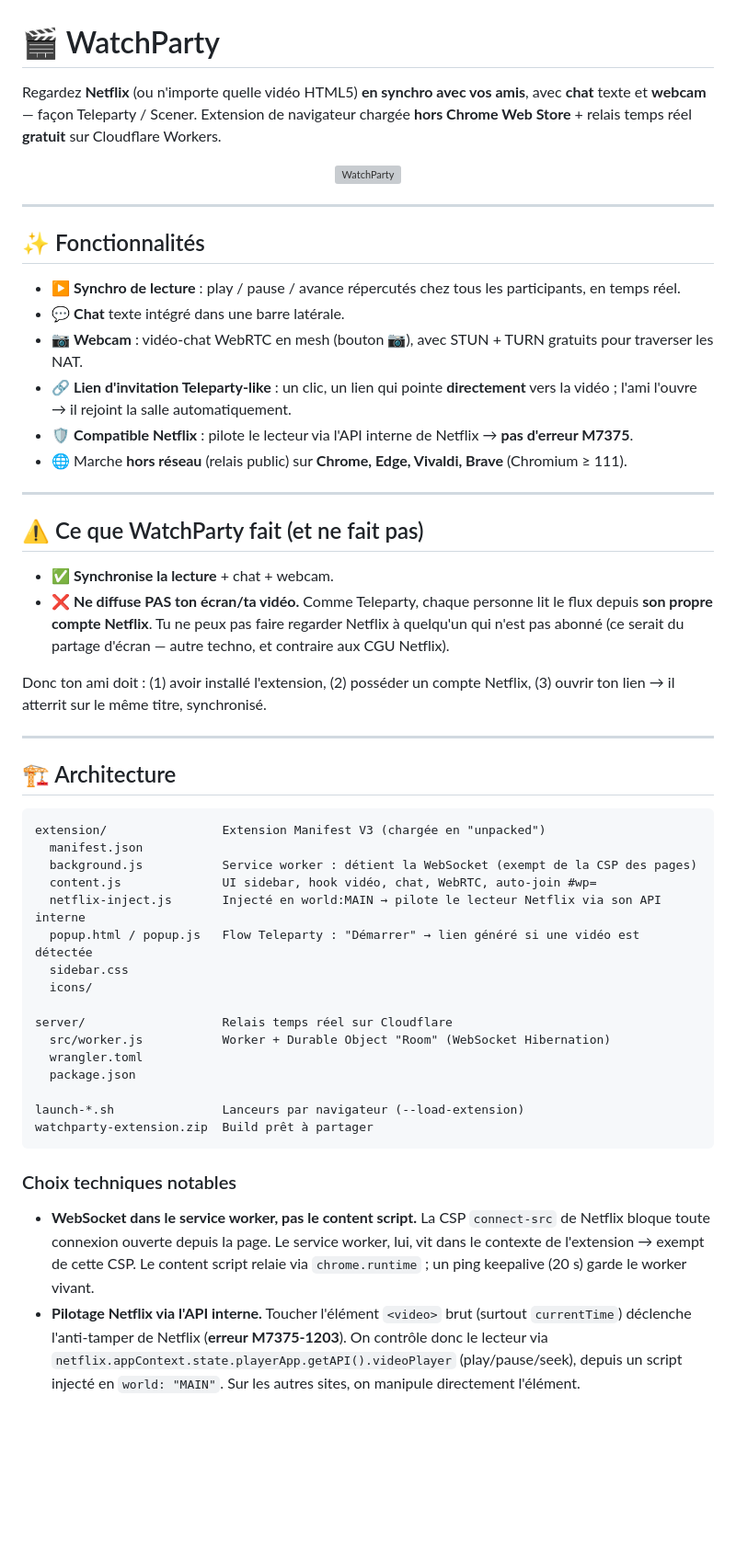
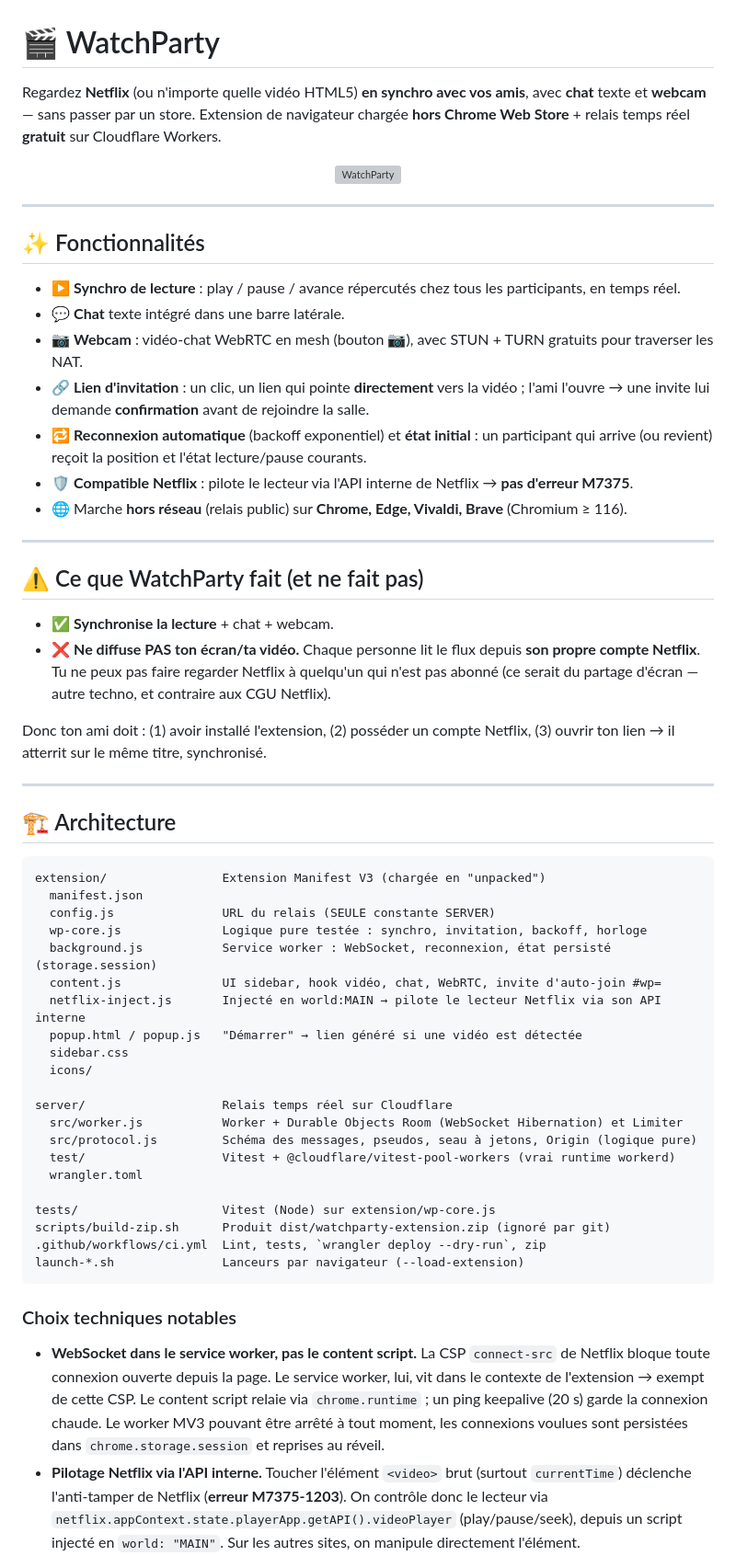
Before and after one commit to khalilbenaz/watchparty, a Markdown page: README.md, the part around one of its changes. Shown at 92% size. Drawn GitHub-style; blank space fills up the shorter version; grey boxes are pictures that could not be loaded.

````diff
--- a/README.md
+++ b/README.md
@@ -1,6 +1,6 @@
 # 🎬 WatchParty
 
-Regardez **Netflix** (ou n'importe quelle vidéo HTML5) **en synchro avec vos amis**, avec **chat** texte et **webcam** — façon Teleparty / Scener. Extension de navigateur chargée **hors Chrome Web Store** + relais temps réel **gratuit** sur Cloudflare Workers.
+Regardez **Netflix** (ou n'importe quelle vidéo HTML5) **en synchro avec vos amis**, avec **chat** texte et **webcam** — sans passer par un store. Extension de navigateur chargée **hors Chrome Web Store** + relais temps réel **gratuit** sur Cloudflare Workers.
 
 <p align="center">
   <img src="extension/icons/icon128.png" width="96" alt="WatchParty" />
@@ -13,16 +13,17 @@ Regardez **Netflix** (ou n'importe quelle vidéo HTML5) **en synchro avec vos am
 - ▶️ **Synchro de lecture** : play / pause / avance répercutés chez tous les participants, en temps réel.
 - 💬 **Chat** texte intégré dans une barre latérale.
 - 📷 **Webcam** : vidéo-chat WebRTC en mesh (bouton 📷), avec STUN + TURN gratuits pour traverser les NAT.
-- 🔗 **Lien d'invitation Teleparty-like** : un clic, un lien qui pointe **directement** vers la vidéo ; l'ami l'ouvre → il rejoint la salle automatiquement.
+- 🔗 **Lien d'invitation** : un clic, un lien qui pointe **directement** vers la vidéo ; l'ami l'ouvre → une invite lui demande **confirmation** avant de rejoindre la salle.
+- 🔁 **Reconnexion automatique** (backoff exponentiel) et **état initial** : un participant qui arrive (ou revient) reçoit la position et l'état lecture/pause courants.
 - 🛡️ **Compatible Netflix** : pilote le lecteur via l'API interne de Netflix → **pas d'erreur M7375**.
-- 🌐 Marche **hors réseau** (relais public) sur **Chrome, Edge, Vivaldi, Brave** (Chromium ≥ 111).
+- 🌐 Marche **hors réseau** (relais public) sur **Chrome, Edge, Vivaldi, Brave** (Chromium ≥ 116).
 
 ---
 
 ## ⚠️ Ce que WatchParty fait (et ne fait pas)
 
 - ✅ **Synchronise la lecture** + chat + webcam.
-- ❌ **Ne diffuse PAS ton écran/ta vidéo.** Comme Teleparty, chaque personne lit le flux depuis **son propre compte Netflix**. Tu ne peux pas faire regarder Netflix à quelqu'un qui n'est pas abonné (ce serait du partage d'écran — autre techno, et contraire aux CGU Netflix).
+- ❌ **Ne diffuse PAS ton écran/ta vidéo.** Chaque personne lit le flux depuis **son propre compte Netflix**. Tu ne peux pas faire regarder Netflix à quelqu'un qui n'est pas abonné (ce serait du partage d'écran — autre techno, et contraire aux CGU Netflix).
 
 Donc ton ami doit : (1) avoir installé l'extension, (2) posséder un compte Netflix, (3) ouvrir ton lien → il atterrit sur le même titre, synchronisé.
 
@@ -33,24 +34,29 @@ Donc ton ami doit : (1) avoir installé l'extension, (2) posséder un compte Net
 ```
 extension/                Extension Manifest V3 (chargée en "unpacked")
   manifest.json
-  background.js           Service worker : détient la WebSocket (exempt de la CSP des pages)
-  content.js              UI sidebar, hook vidéo, chat, WebRTC, auto-join #wp=
+  config.js               URL du relais (SEULE constante SERVER)
+  wp-core.js              Logique pure testée : synchro, invitation, backoff, horloge
+  background.js           Service worker : WebSocket, reconnexion, état persisté (storage.session)
+  content.js              UI sidebar, hook vidéo, chat, WebRTC, invite d'auto-join #wp=
   netflix-inject.js       Injecté en world:MAIN → pilote le lecteur Netflix via son API interne
-  popup.html / popup.js   Flow Teleparty : "Démarrer" → lien généré si une vidéo est détectée
+  popup.html / popup.js   "Démarrer" → lien généré si une vidéo est détectée
   sidebar.css
   icons/
 
 server/                   Relais temps réel sur Cloudflare
-  src/worker.js           Worker + Durable Object "Room" (WebSocket Hibernation)
+  src/worker.js           Worker + Durable Objects Room (WebSocket Hibernation) et Limiter
+  src/protocol.js         Schéma des messages, pseudos, seau à jetons, Origin (logique pure)
+  test/                   Vitest + @cloudflare/vitest-pool-workers (vrai runtime workerd)
   wrangler.toml
-  package.json
 
+tests/                    Vitest (Node) sur extension/wp-core.js
+scripts/build-zip.sh      Produit dist/watchparty-extension.zip (ignoré par git)
+.github/workflows/ci.yml  Lint, tests, `wrangler deploy --dry-run`, zip
 launch-*.sh               Lanceurs par navigateur (--load-extension)
-watchparty-extension.zip  Build prêt à partager
 ```
 
 ### Choix techniques notables
 
-- **WebSocket dans le service worker, pas le content script.** La CSP `connect-src` de Netflix bloque toute connexion ouverte depuis la page. Le service worker, lui, vit dans le contexte de l'extension → exempt de cette CSP. Le content script relaie via `chrome.runtime` ; un ping keepalive (20 s) garde le worker vivant.
+- **WebSocket dans le service worker, pas le content script.** La CSP `connect-src` de Netflix bloque toute connexion ouverte depuis la page. Le service worker, lui, vit dans le contexte de l'extension → exempt de cette CSP. Le content script relaie via `chrome.runtime` ; un ping keepalive (20 s) garde la connexion chaude. Le worker MV3 pouvant être arrêté à tout moment, les connexions voulues sont persistées dans `chrome.storage.session` et reprises au réveil.
 - **Pilotage Netflix via l'API interne.** Toucher l'élément `<video>` brut (surtout `currentTime`) déclenche l'anti-tamper de Netflix (**erreur M7375-1203**). On contrôle donc le lecteur via `netflix.appContext.state.playerApp.getAPI().videoPlayer` (play/pause/seek), depuis un script injecté en `world: "MAIN"`. Sur les autres sites, on manipule directement l'élément.
 - **Relais = Worker + Durable Object** (pas Cloudflare Pages, qui ne sert que du statique). Une instance de Durable Object par salle, fan-out via WebSocket Hibernation. Classe SQLite → **plan gratuit**.
````
Also changed, not shown: other parts of README.md (+39 -15 lines).
